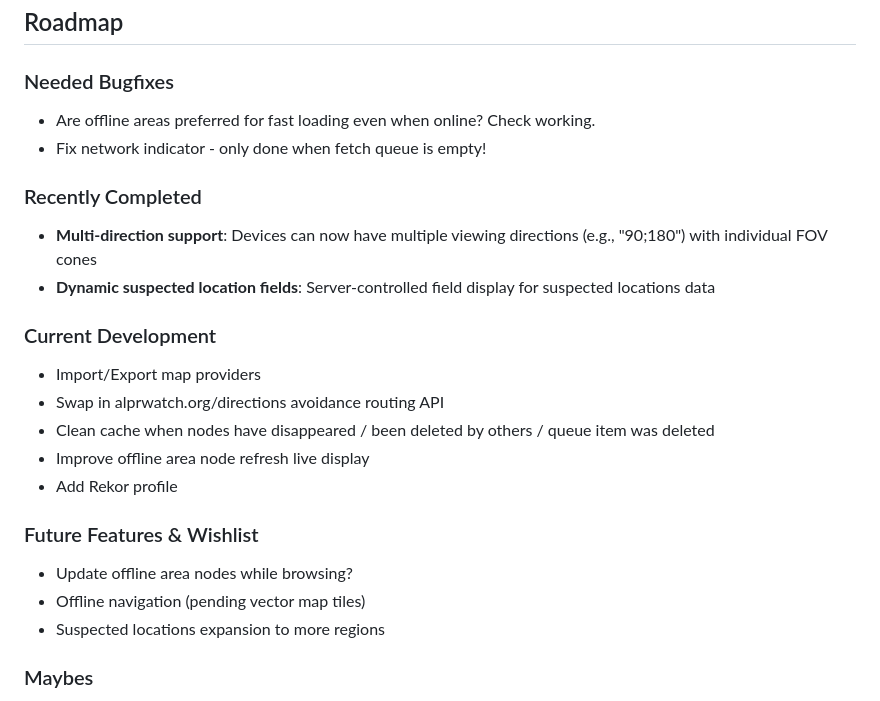
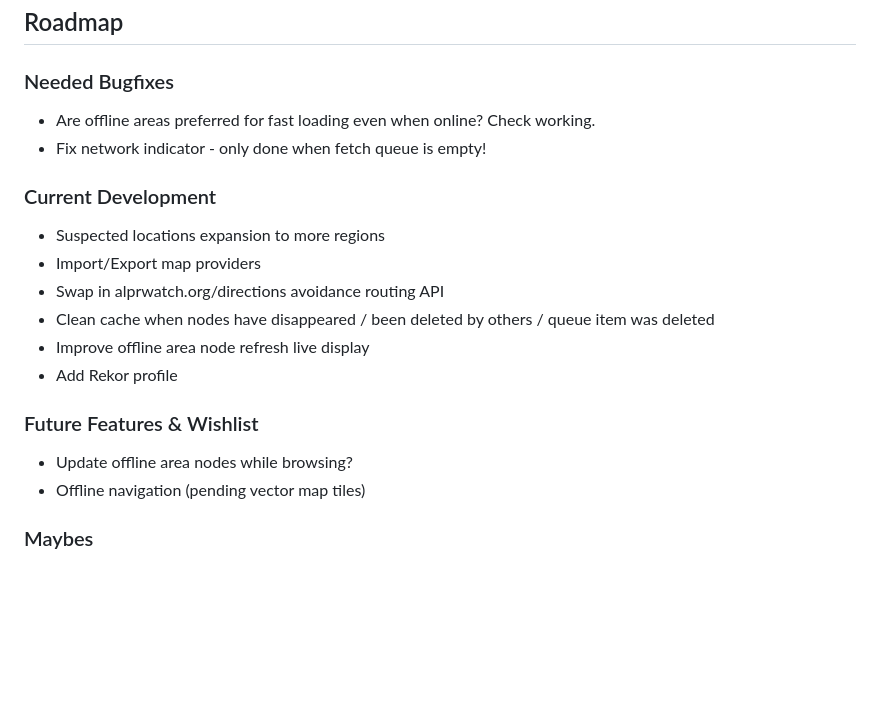
Before and after one commit to FoggedLens/deflock-app, a Markdown page: README.md, the part around the change. Drawn GitHub-style; blank space fills up the shorter version.

Commit message:
update TODOs

```diff
--- a/README.md
+++ b/README.md
@@ -98,11 +98,8 @@ cp lib/keys.dart.example lib/keys.dart
 - Are offline areas preferred for fast loading even when online? Check working.
 - Fix network indicator - only done when fetch queue is empty!
 
-### Recently Completed
-- **Multi-direction support**: Devices can now have multiple viewing directions (e.g., "90;180") with individual FOV cones
-- **Dynamic suspected location fields**: Server-controlled field display for suspected locations data
-
 ### Current Development
+- Suspected locations expansion to more regions
 - Import/Export map providers
 - Swap in alprwatch.org/directions avoidance routing API
 - Clean cache when nodes have disappeared / been deleted by others / queue item was deleted
@@ -112,7 +109,6 @@ cp lib/keys.dart.example lib/keys.dart
 ### Future Features & Wishlist
 - Update offline area nodes while browsing?
 - Offline navigation (pending vector map tiles)
-- Suspected locations expansion to more regions
 
 ### Maybes
 - Yellow ring for devices missing specific tag details
```
